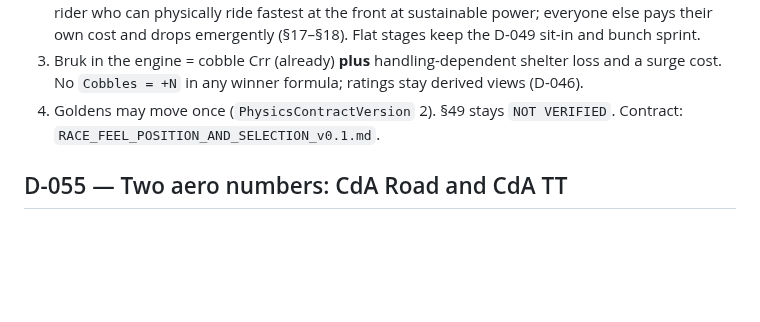
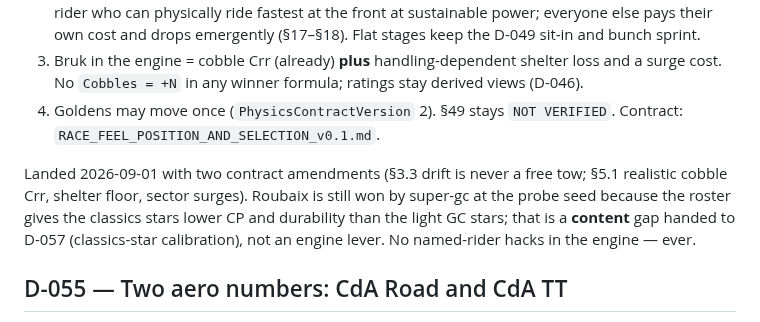
Before and after one commit to DatJikun/peloton-manager, a Markdown page: DECISIONS.md, the part around the change. Rendered like a GitHub page; blank space fills up the shorter version.

```diff
--- a/DECISIONS.md
+++ b/DECISIONS.md
@@ -239,6 +239,8 @@ Owner agreed 2026-09-01 after the repo review showed Roubaix won by GC riders, a
 3. Bruk in the engine = cobble Crr (already) **plus** handling-dependent shelter loss and a surge cost. No `Cobbles = +N` in any winner formula; ratings stay derived views (D-046).
 4. Goldens may move once (`PhysicsContractVersion` 2). §49 stays `NOT VERIFIED`. Contract: `RACE_FEEL_POSITION_AND_SELECTION_v0.1.md`.
 
+Landed 2026-09-01 with two contract amendments (§3.3 drift is never a free tow; §5.1 realistic cobble Crr, shelter floor, sector surges). Roubaix is still won by super-gc at the probe seed because the roster gives the classics stars lower CP and durability than the light GC stars; that is a **content** gap handed to D-057 (classics-star calibration), not an engine lever. No named-rider hacks in the engine — ever.
+
 ## D-055 — Two aero numbers: CdA Road and CdA TT
 Owner-ordered next race-engine task (2026-09-01). Each rider stores `CdARoadM2` and `CdATtM2` (SQLite SchemaVersion 10). ITT/TTT stages use the TT value with no bunch shelter in ITT (60 s starts, reverse GC); every other stage uses the road value. The TT rating is derived from TT aero. No mid-stage switching, no descent tuck, no TT pacing optimizer yet. Road results must not change versus D-054. Contract: `RACE_CDA_ROAD_TT_v0.1.md`.
 
```
Also changed, not shown: HANDOFF.md (+1 -0 lines), docs/tasks/2026-09-01-night-agent-roster-depth.md (+2 -1 lines).
